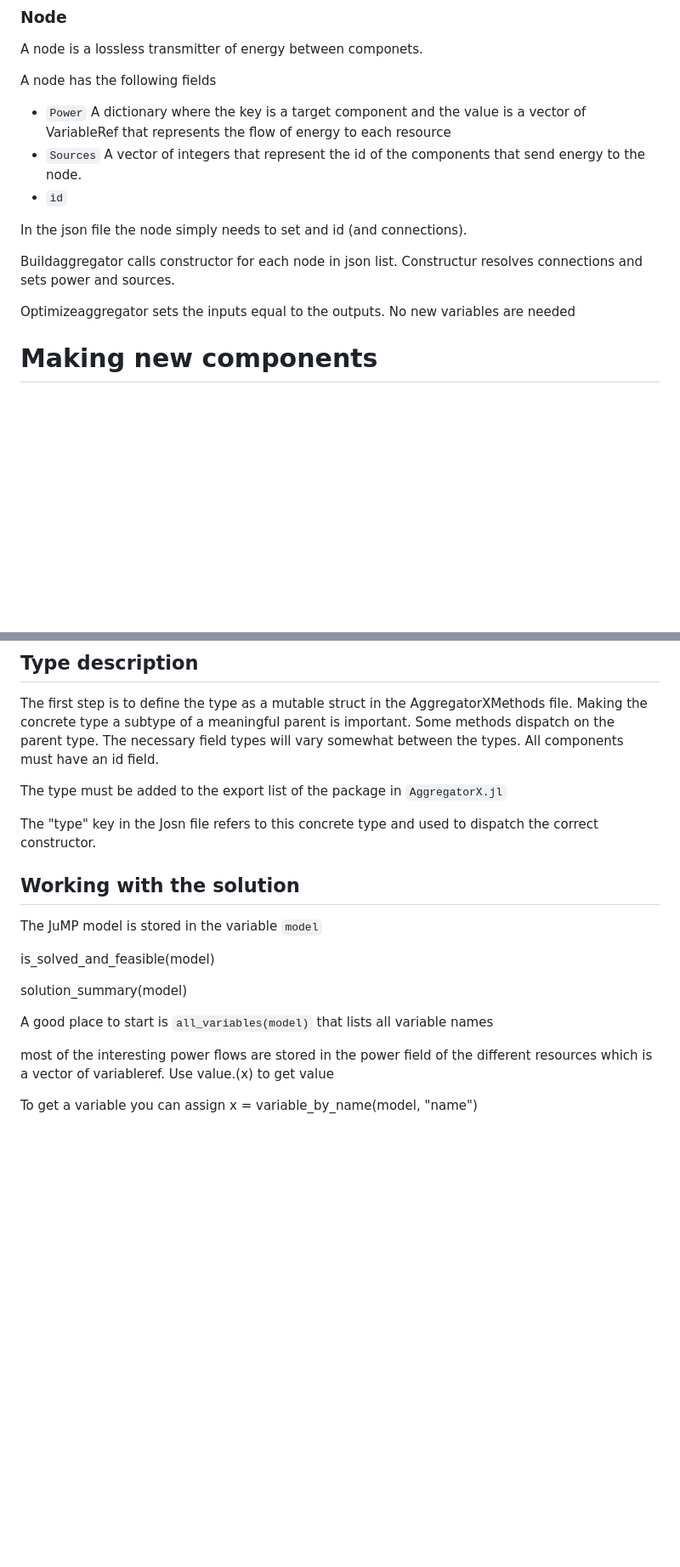
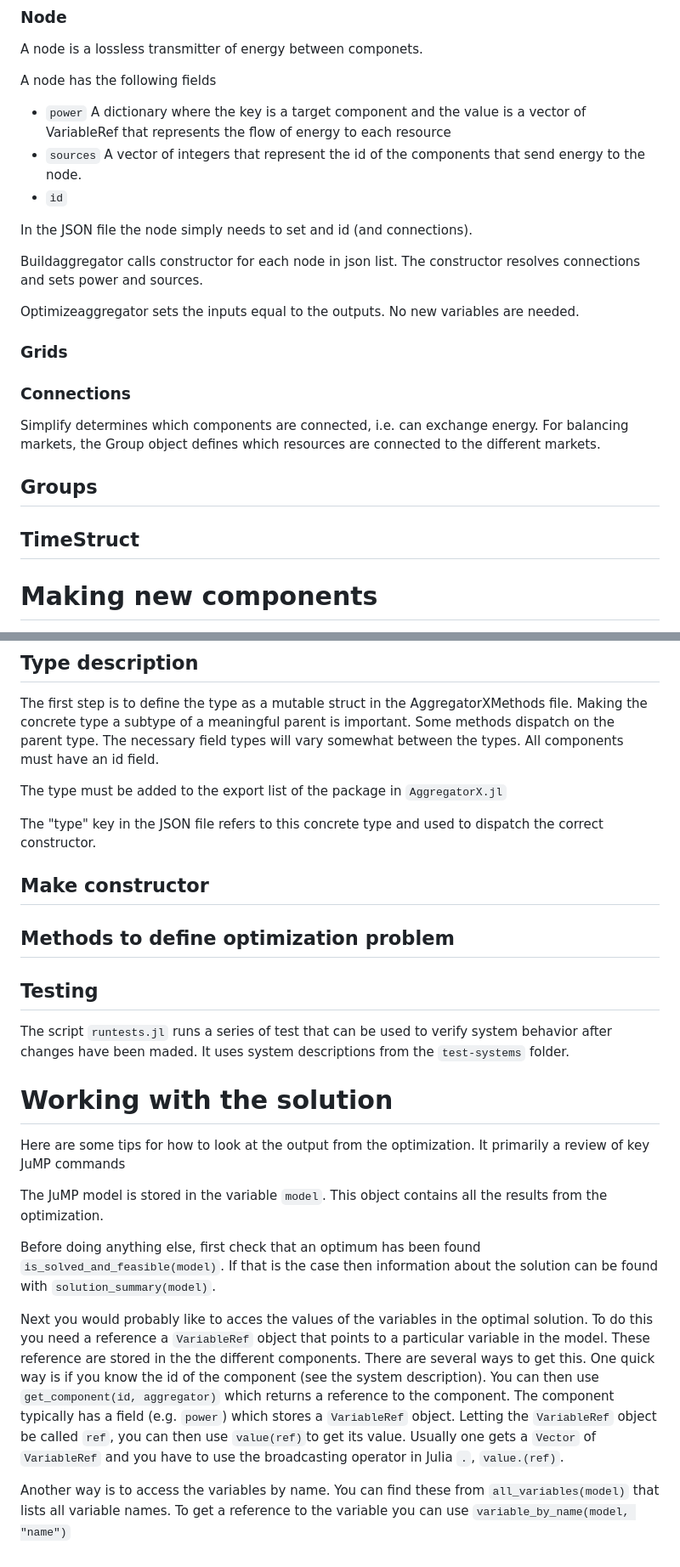
Before and after one commit to AggregatorX/AggregatorX.jl, a Markdown page: design.md, 2 parts joined by grey strips. Shown: that part at 85% size. Drawn GitHub-style; blank space fills up the shorter version.

Commit message:
Editted design.md

```diff
--- a/design.md
+++ b/design.md
@@ -124,15 +123,24 @@ A node is a lossless transmitter of energy between componets.
 
 A node has the following fields
 
-* `Power` A dictionary where the key is a target component and the value is a vector of VariableRef that represents the flow of energy to each resource
-* `Sources` A vector of integers that represent the id of the components that send energy to the node.
+* `power` A dictionary where the key is a target component and the value is a vector of VariableRef that represents the flow of energy to each resource
+* `sources` A vector of integers that represent the id of the components that send energy to the node.
 * `id`
 
-In the json file the node simply needs to set and id (and connections).
+In the JSON file the node simply needs to set and id (and connections).
 
-Buildaggregator calls constructor for each node in json list. Constructur resolves connections and sets power and sources.
+Buildaggregator calls constructor for each node in json list. The constructor resolves connections and sets power and sources.
 
-Optimizeaggregator sets the inputs equal to the outputs. No new variables are needed
+Optimizeaggregator sets the inputs equal to the outputs. No new variables are needed.
+
+### Grids
+
+### Connections
+Simplify determines which components are connected, i.e. can exchange energy. For balancing markets, the Group object defines which resources are connected to the different markets.
+
+## Groups
+
+## TimeStruct
 
 # Making new components
 An important feature of AggregatorX is that new components can be added to represent physics, markets, resources or behaviour that are not possible with the existing library of components. This section describes the steps that are necessary for adding new components to the software. It simultanously suggest a best practice workflow where some things are not absolutly necessary but will decrease likelihood of errors and make the software and ecosystem easier to maintain.
@@ -159,19 +167,24 @@ The first step is to define the type as a mutable struct in the AggregatorXMetho
 
 The type must be added to the export list of the package in `AggregatorX.jl`
 
-The "type" key in the Josn file refers to this concrete type and used to dispatch the correct constructor.
+The "type" key in the JSON file refers to this concrete type and used to dispatch the correct constructor.
 
-## Working with the solution
-The JuMP model is stored in the variable `model`
+## Make constructor
 
-is_solved_and_feasible(model)
+## Methods to define optimization problem
 
-solution_summary(model)
+## Testing
 
-A good place to start is `all_variables(model)` that lists all variable names
+The script `runtests.jl` runs a series of test that can be used to verify system behavior after changes have been maded. It uses system descriptions from the `test-systems` folder.
 
-most of the interesting power flows are stored in the power field of the different resources which is a vector of variableref. Use value.(x) to get value
+# Working with the solution
 
+Here are some tips for how to look at the output from the optimization. It primarily a review of key JuMP commands
 
+The JuMP model is stored in the variable `model`. This object contains all the results from the optimization.
 
-To get a variable you can assign x = variable_by_name(model, "name")
+Before doing anything else, first check that an optimum has been found `is_solved_and_feasible(model)`. If that is the case then information about the solution can be found with `solution_summary(model)`.
+
+Next you would probably like to acces the values of the variables in the optimal solution. To do this you need a reference a `VariableRef` object that points to a particular variable in the model. These reference are stored in the the different components. There are several ways to get this. One quick way is if you know the id of the component (see the system description). You can then use `get_component(id, aggregator)` which returns a reference to the component. The component typically has a field (e.g. `power`) which stores a `VariableRef` object. Letting the `VariableRef` object be called `ref`, you can then use `value(ref)`to get its value. Usually one gets a `Vector` of `VariableRef` and you have to use the broadcasting operator in Julia `.`,   `value.(ref)`.
+
+Another way is to access the variables by name. You can find these from `all_variables(model)` that lists all variable names. To get a reference to the variable you can use `variable_by_name(model, "name")`
```
Also changed, not shown: other parts of design.md (+1 -2 lines).
